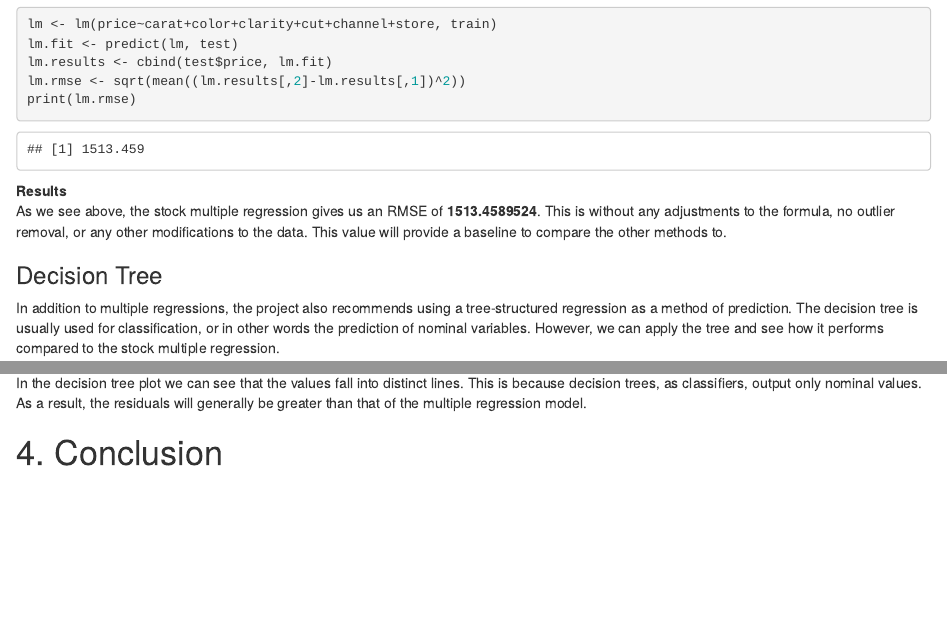
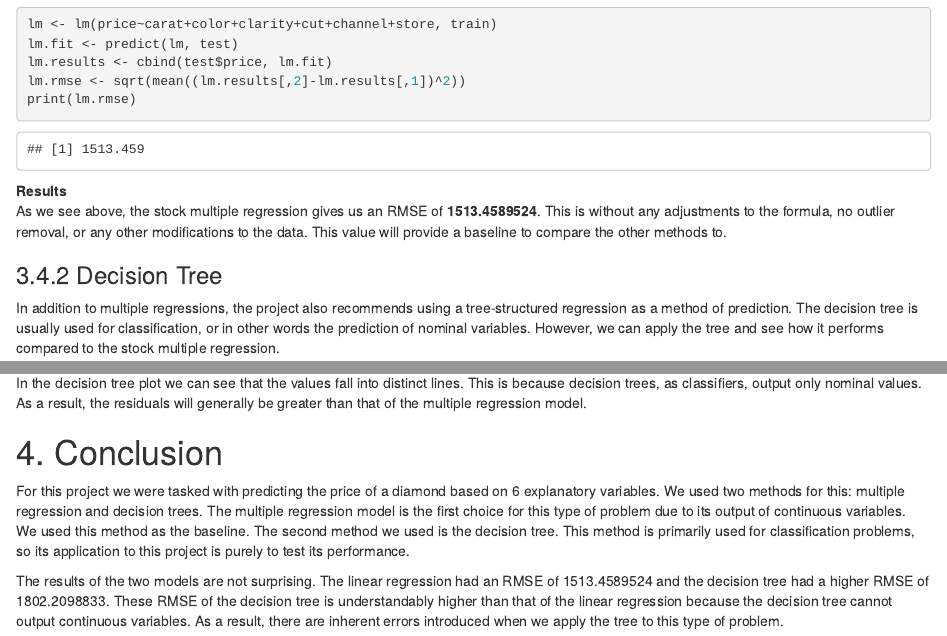
Before and after one commit to jakechen/pred_412, an R Markdown document (programming2/code.Rmd): the page in a window 1100 px wide, from 8570 px down, and a second part further down, joined at a grey line. Rendered offline with R 4.5, knitr and Pandoc, with nearby package versions; code that draws random numbers runs with fixed seeds of ours; some code elsewhere in the file could not run offline.

Commit message:
Completed

````diff
--- a/programming2/code.Rmd
+++ b/programming2/code.Rmd
@@ -136,7 +136,7 @@ print(lm.rmse)
 **Results**
 As we see above, the stock multiple regression gives us an RMSE of **`r lm.rmse`**. This is without any adjustments to the formula, no outlier removal, or any other modifications to the data. This value will provide a baseline to compare the other methods to.
 
-### Decision Tree
+### 3.4.2 Decision Tree
 In addition to multiple regressions, the project also recommends using a tree-structured regression as a method of prediction. The decision tree is usually used for classification, or in other words the prediction of nominal variables. However, we can apply the tree and see how it performs compared to the stock multiple regression.
 ```{r}
 library(rpart)
@@ -156,3 +156,6 @@ In the decision tree plot we can see that the values fall into distinct lines. T
 
 4. Conclusion
 =============
+For this project we were tasked with predicting the price of a diamond based on 6 explanatory variables. We used two methods for this: multiple regression and decision trees. The multiple regression model is the first choice for this type of problem due to its output of continuous variables. We used this method as the baseline. The second method we used is the decision tree. This method is primarily used for classification problems, so its application to this project is purely to test its performance.
+
+The results of the two models are not surprising. The linear regression had an RMSE of `r lm.rmse` and the decision tree had a higher RMSE of `r tree.rmse`. These RMSE of the decision tree is understandably higher than that of the linear regression because the decision tree cannot output continuous variables. As a result, there are inherent errors introduced when we apply the tree to this type of problem.
````
Also changed, not shown: programming2/code.html, programming2/code.md, programming2/figure/unnamed-chunk-171.png, programming2/figure/unnamed-chunk-172.png, programming2/figure/unnamed-chunk-6.png.
